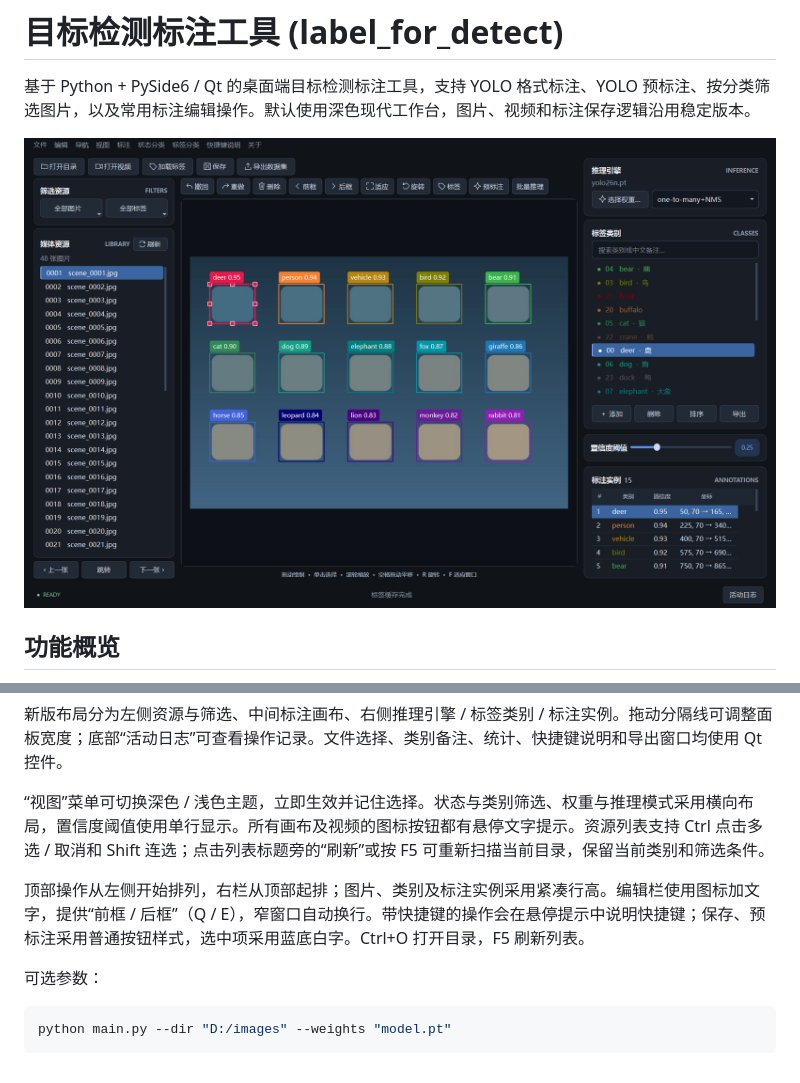
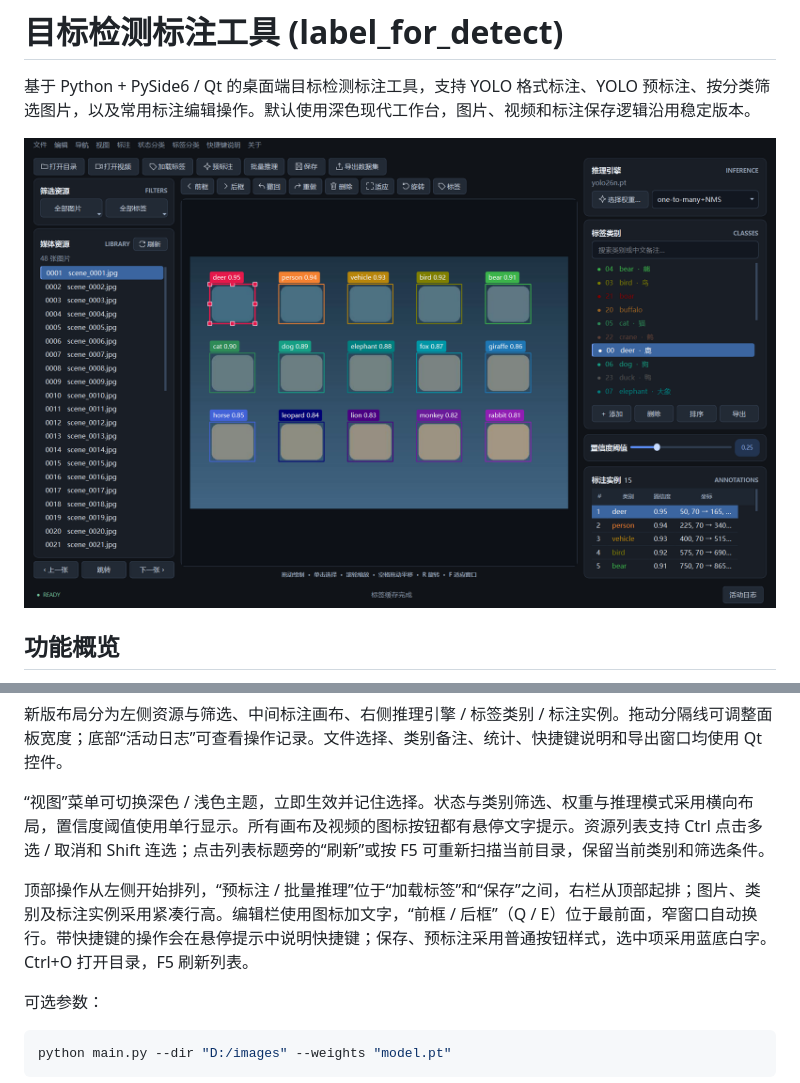
Before and after one commit to sle1008/label_for_detect, a Markdown page: README.md, 2 parts joined by grey strips. Rendered like a GitHub page; pictures changed too: docs/modern-ui-preview.png.

```diff
--- a/README.md
+++ b/README.md
@@ -34,7 +34,7 @@ Windows 下也可双击 `start.bat` 或 `start.vbs`（无控制台窗口启动
 
 “视图”菜单可切换深色 / 浅色主题，立即生效并记住选择。状态与类别筛选、权重与推理模式采用横向布局，置信度阈值使用单行显示。所有画布及视频的图标按钮都有悬停文字提示。资源列表支持 Ctrl 点击多选 / 取消和 Shift 连选；点击列表标题旁的“刷新”或按 F5 可重新扫描当前目录，保留当前类别和筛选条件。
 
-顶部操作从左侧开始排列，右栏从顶部起排；图片、类别及标注实例采用紧凑行高。编辑栏使用图标加文字，提供“前框 / 后框”（Q / E），窄窗口自动换行。带快捷键的操作会在悬停提示中说明快捷键；保存、预标注采用普通按钮样式，选中项采用蓝底白字。Ctrl+O 打开目录，F5 刷新列表。
+顶部操作从左侧开始排列，“预标注 / 批量推理”位于“加载标签”和“保存”之间，右栏从顶部起排；图片、类别及标注实例采用紧凑行高。编辑栏使用图标加文字，“前框 / 后框”（Q / E）位于最前面，窄窗口自动换行。带快捷键的操作会在悬停提示中说明快捷键；保存、预标注采用普通按钮样式，选中项采用蓝底白字。Ctrl+O 打开目录，F5 刷新列表。
 
 可选参数：
 
```
Also changed, not shown: docs/modern-ui.md (+1 -1 lines), docs/modern-ui-light.png, 1 other file.
